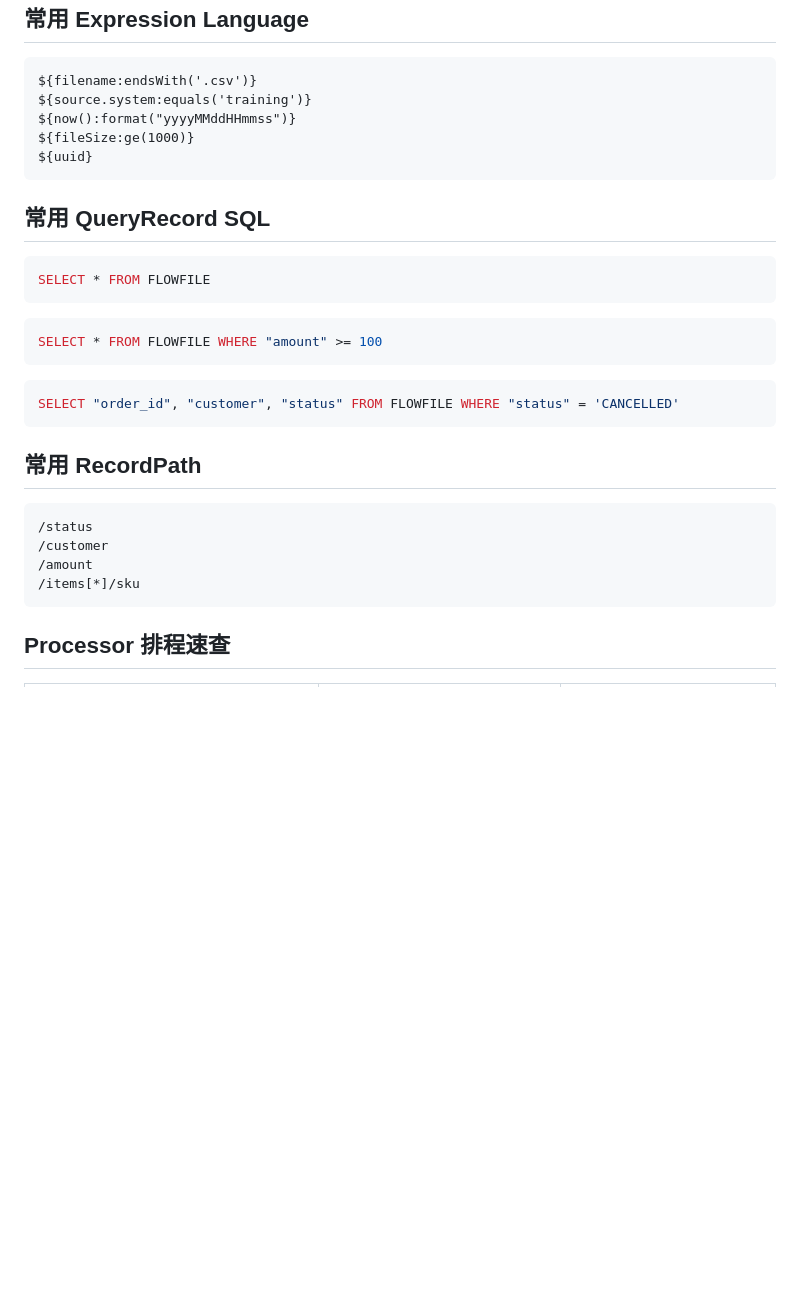
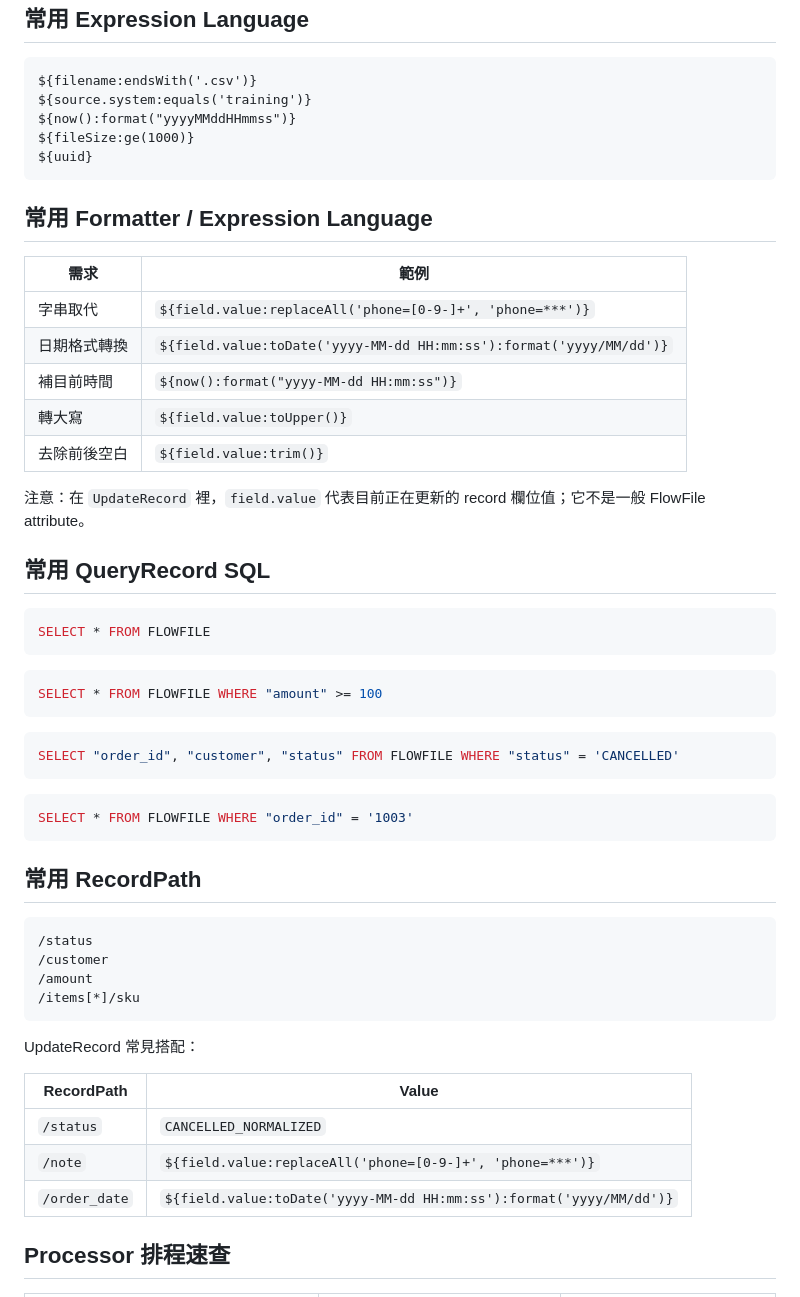
Before and after one commit to Ting-s515/nifi-training, a Markdown page: docs/nifi-training/99-cheatsheet.md, the part around the change. GitHub-like rendering; blank space fills up the shorter version.

````diff
--- a/docs/nifi-training/99-cheatsheet.md
+++ b/docs/nifi-training/99-cheatsheet.md
@@ -73,6 +73,18 @@ ${fileSize:ge(1000)}
 ${uuid}
 ```
 
+## 常用 Formatter / Expression Language
+
+| 需求 | 範例 |
+| --- | --- |
+| 字串取代 | `${field.value:replaceAll('phone=[0-9-]+', 'phone=***')}` |
+| 日期格式轉換 | `${field.value:toDate('yyyy-MM-dd HH:mm:ss'):format('yyyy/MM/dd')}` |
+| 補目前時間 | `${now():format("yyyy-MM-dd HH:mm:ss")}` |
+| 轉大寫 | `${field.value:toUpper()}` |
+| 去除前後空白 | `${field.value:trim()}` |
+
+注意：在 `UpdateRecord` 裡，`field.value` 代表目前正在更新的 record 欄位值；它不是一般 FlowFile attribute。
+
 ## 常用 QueryRecord SQL
 
 ```sql
@@ -87,6 +99,10 @@ SELECT * FROM FLOWFILE WHERE "amount" >= 100
 SELECT "order_id", "customer", "status" FROM FLOWFILE WHERE "status" = 'CANCELLED'
 ```
 
+```sql
+SELECT * FROM FLOWFILE WHERE "order_id" = '1003'
+```
+
 ## 常用 RecordPath
 
 ```text
@@ -95,6 +111,14 @@ SELECT "order_id", "customer", "status" FROM FLOWFILE WHERE "status" = 'CANCELLE
 /amount
 /items[*]/sku
 ```
+
+UpdateRecord 常見搭配：
+
+| RecordPath | Value |
+| --- | --- |
+| `/status` | `CANCELLED_NORMALIZED` |
+| `/note` | `${field.value:replaceAll('phone=[0-9-]+', 'phone=***')}` |
+| `/order_date` | `${field.value:toDate('yyyy-MM-dd HH:mm:ss'):format('yyyy/MM/dd')}` |
 
 ## Processor 排程速查
 
````
Also changed, not shown: docs/nifi-training/10-query-format-expression-language.md (added, +367 -0 lines), docs/nifi-training/README.md (+3 -1 lines).
